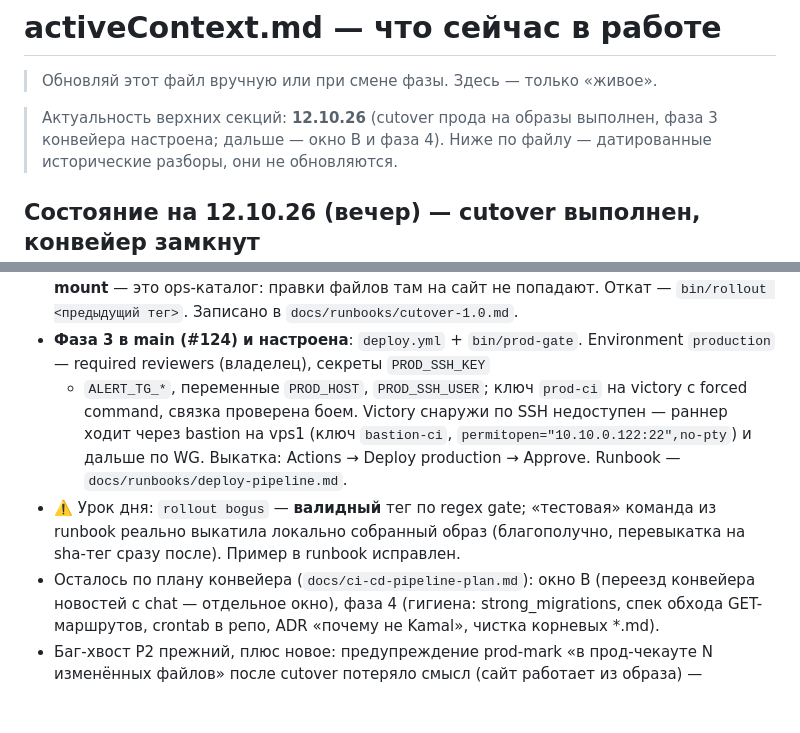
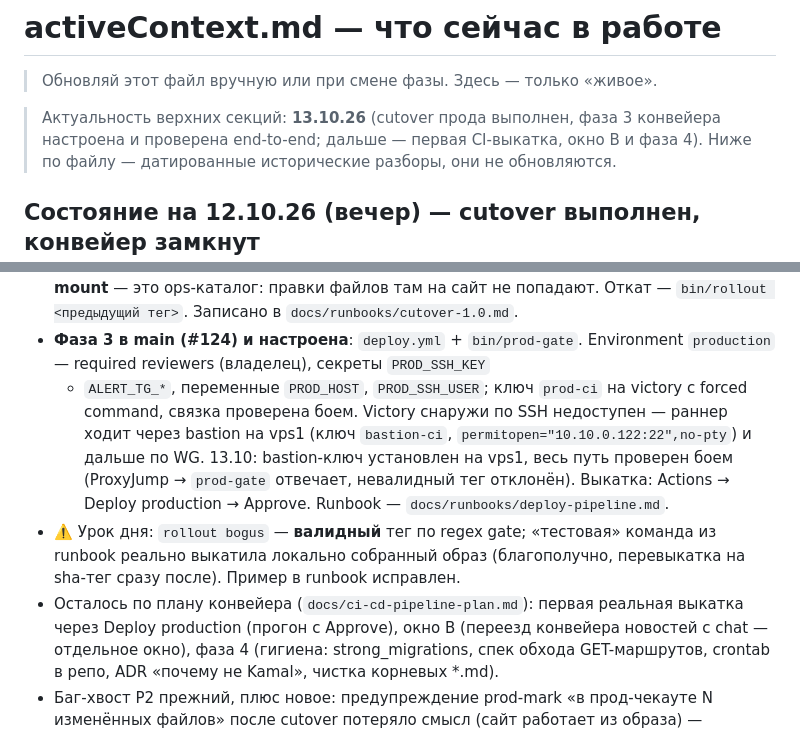
Before and after one commit to nick4man/victory, a Markdown page: .claude/memory/activeContext.md, 2 parts joined by grey strips. Rendered like a GitHub page; blank space fills up the shorter version.

Commit message:
docs(memory): фаза 3 проверена end-to-end — bastion на vps1 работает (13.10.26)
- activeContext: bastion-ключ установлен, путь ProxyJump → prod-gate проверен
  боем; остаток — первая реальная выкатка через Deploy production
- progress: фаза 3 — строка про bastion и проверку связки 13.10.26
- AGENTS.md: выкатка на прод — через bastion vps1

```diff
--- a/.claude/memory/activeContext.md
+++ b/.claude/memory/activeContext.md
@@ -2,8 +2,9 @@
 
 > Обновляй этот файл вручную или при смене фазы. Здесь — только «живое».
 
-> Актуальность верхних секций: **12.10.26** (cutover прода на образы выполнен,
-> фаза 3 конвейера настроена; дальше — окно B и фаза 4).
+> Актуальность верхних секций: **13.10.26** (cutover прода выполнен, фаза 3
+> конвейера настроена и проверена end-to-end; дальше — первая CI-выкатка,
+> окно B и фаза 4).
 > Ниже по файлу — датированные исторические разборы, они не обновляются.
 
 ## Состояние на 12.10.26 (вечер) — cutover выполнен, конвейер замкнут
@@ -19,12 +20,15 @@
   + `ALERT_TG_*`, переменные `PROD_HOST`, `PROD_SSH_USER`; ключ `prod-ci` на
   victory с forced command, связка проверена боем. Victory снаружи по SSH
   недоступен — раннер ходит через bastion на vps1 (ключ `bastion-ci`,
-  `permitopen="10.10.0.122:22",no-pty`) и дальше по WG. Выкатка: Actions → Deploy
+  `permitopen="10.10.0.122:22",no-pty`) и дальше по WG. 13.10: bastion-ключ
+  установлен на vps1, весь путь проверен боем (ProxyJump → `prod-gate` отвечает,
+  невалидный тег отклонён). Выкатка: Actions → Deploy
   production → Approve. Runbook — `docs/runbooks/deploy-pipeline.md`.
 - ⚠️ Урок дня: `rollout bogus` — **валидный** тег по regex gate; «тестовая»
   команда из runbook реально выкатила локально собранный образ (благополучно,
   перевыкатка на sha-тег сразу после). Пример в runbook исправлен.
-- Осталось по плану конвейера (`docs/ci-cd-pipeline-plan.md`): окно B (переезд
+- Осталось по плану конвейера (`docs/ci-cd-pipeline-plan.md`): первая реальная
+  выкатка через Deploy production (прогон с Approve), окно B (переезд
   конвейера новостей с chat — отдельное окно), фаза 4 (гигиена:
   strong_migrations, спек обхода GET-маршрутов, crontab в репо, ADR «почему не
   Kamal», чистка корневых *.md).
```
Also changed, not shown: .claude/memory/progress.md (+1 -1 lines), AGENTS.md (+2 -1 lines).
